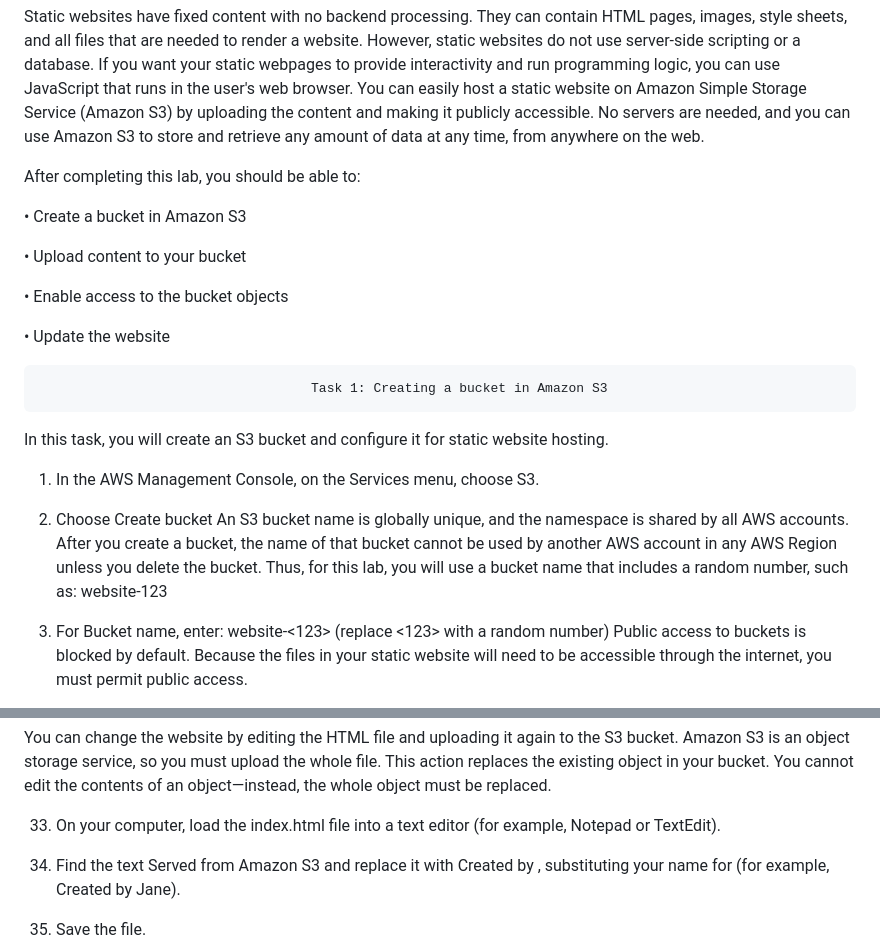
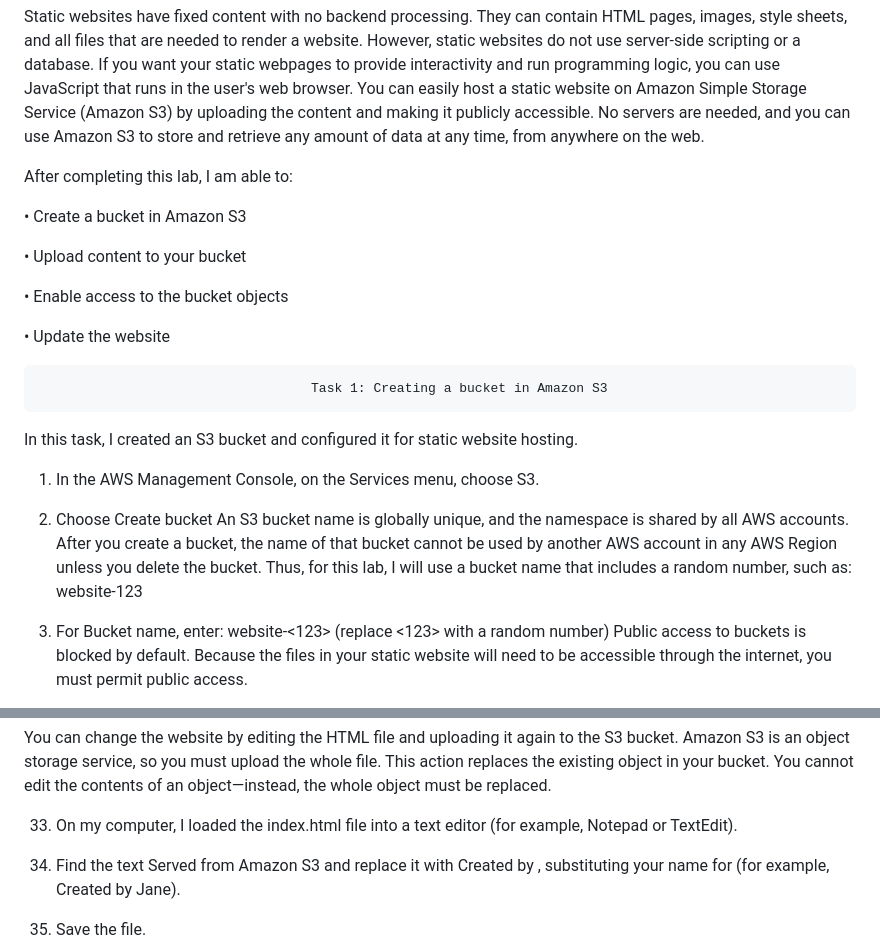
Before and after one commit to leye3664/AWS-ALX, a Markdown page: Static web Folder/README.md, 2 parts joined by grey strips. Drawn GitHub-style.

```diff
--- a/Static web Folder/README.md
+++ b/Static web Folder/README.md
@@ -7,7 +7,7 @@ You can easily host a static website on Amazon Simple Storage Service (Amazon S3
 
 
 
-After completing this lab, you should be able to:
+After completing this lab, I am able to:
 
 •	Create a bucket in Amazon S3
 
@@ -18,13 +18,13 @@ After completing this lab, you should be able to:
 •	Update the website
 
                                        Task 1: Creating a bucket in Amazon S3
-In this task, you will create an S3 bucket and configure it for static website hosting.
+In this task, I created an S3 bucket and configured it for static website hosting.
 
 1.	In the AWS Management Console, on the Services menu, choose S3.
 
 2.	Choose Create bucket
 An S3 bucket name is globally unique, and the namespace is shared by all AWS accounts. After you create a bucket, the name of that bucket cannot be used by another AWS account in any AWS Region unless you delete the bucket.
-Thus, for this lab, you will use a bucket name that includes a random number, such as: website-123
+Thus, for this lab, I will use a bucket name that includes a random number, such as: website-123
 
  3.	For Bucket name, enter: website-<123> (replace <123> with a random number)
 Public access to buckets is blocked by default. Because the files in your static website will need to be accessible through the internet, you must permit public access.
@@ -140,7 +140,7 @@ You should now see the static website that is being hosted by Amazon S3.
 You can change the website by editing the HTML file and uploading it again to the S3 bucket.
 Amazon S3 is an object storage service, so you must upload the whole file. This action replaces the existing object in your bucket. You cannot edit the contents of an object—instead, the whole object must be replaced.
 
-33.	On your computer, load the index.html file into a text editor (for example, Notepad or TextEdit).
+33.	On my computer, I loaded the index.html file into a text editor (for example, Notepad or TextEdit).
 
 34.	Find the text Served from Amazon S3 and replace it with Created by <YOUR-NAME>, substituting your name for <YOUR-NAME> (for example, Created by Jane).
 
```
Also changed, not shown: other parts of Static web Folder/README.md (+14 -14 lines).
